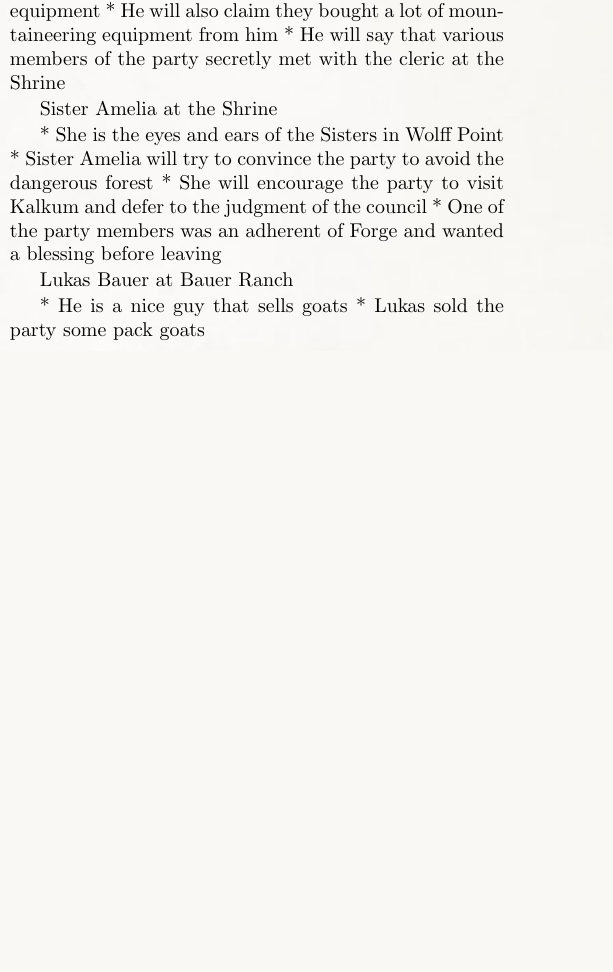
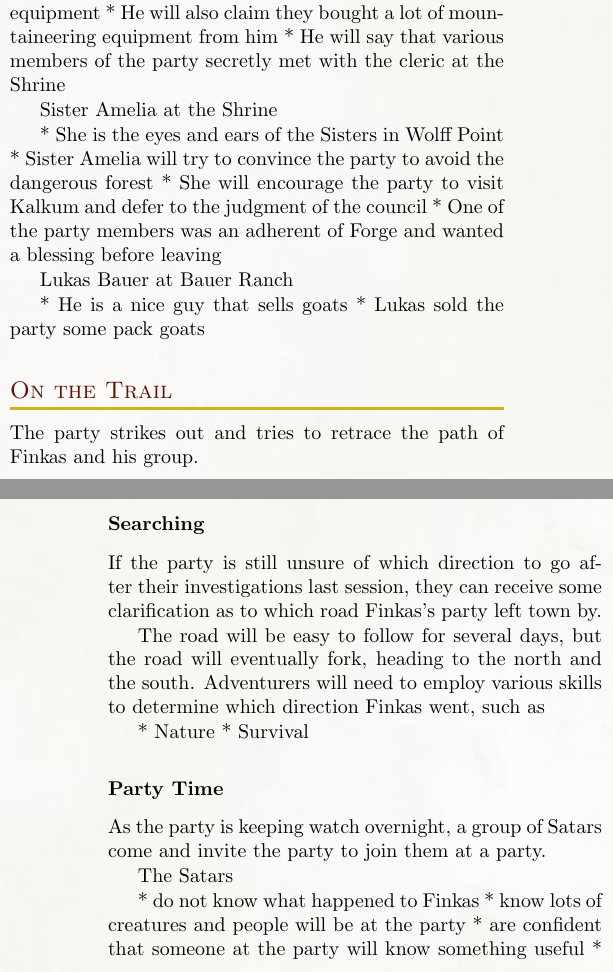
Before and after one commit to Eudicods/Theaceae, a LaTeX book (source/Module.tex, which reads source/5-Campaign/1-TealeafSon/4-0-OnTheTrail.tex, source/5-Campaign/1-TealeafSon/4-1-Searching.tex, source/5-Campaign/1-TealeafSon/4-2-PartyTime.tex): part of one column of page 20 of 20 before the commit and two parts of the columns of pages 20 and 21 of 21 after it, the two joined at a grey line, cut so that both start at the same text, the shorter picture padded with empty space. Compiled offline with pdfLaTeX.

Commit message:
session 4

```diff
--- /dev/null
+++ b/source/5-Campaign/1-TealeafSon/4-0-OnTheTrail.tex
@@ -0,0 +1 @@
+The party strikes out and tries to retrace the path of Finkas and his group.
--- /dev/null
+++ b/source/5-Campaign/1-TealeafSon/4-1-Searching.tex
@@ -0,0 +1,7 @@
+If the party is still unsure of which direction to go after their investigations last session, they can receive some clarification as to which road Finkas's party left town by.
+
+The road will be easy to follow for several days, but the road will eventually fork, heading to the north and the south.
+Adventurers will need to employ various skills to determine which direction Finkas went, such as
+
+* Nature
+* Survival
--- /dev/null
+++ b/source/5-Campaign/1-TealeafSon/4-2-PartyTime.tex
@@ -0,0 +1,15 @@
+As the party is keeping watch overnight, a group of Satars come and invite the party to join them at a party.
+
+The Satars
+
+* do not know what happened to Finkas
+* know lots of creatures and people will be at the party
+* are confident that someone at the party will know something useful
+* will not make promises but will assure the party
+* "I'm sure x will be there/available/etc"
+
+If the party does not join, they will be able to hear loud music from nearby.
+The Satars are not confrontational or dangerous.
+
+The party has a variety of activities, from dancing to gambling.
+Party members that wish to participate in challenges will have skill challenges.
--- /dev/null
+++ b/source/5-Campaign/1-TealeafSon/4-3-ComeWithUs.tex
@@ -0,0 +1,5 @@
+A group of fey touched elves will be at the party.
+Once they realize that the party is here to look for Finkas and his group, they will attempt to charm and lure away the party.
+
+One by one, party members will make charasma saving throws.
+Once party members have been charmed, they will try to convince other party members to talk the elves one by one and go with them.
--- a/source/5-Campaign/1-TealeafSon/TealeafSon.tex
+++ b/source/5-Campaign/1-TealeafSon/TealeafSon.tex
@@ -32,3 +32,15 @@
 
 \subsubsection{Wolff Point}
 \input{5-Campaign/1-TealeafSon/3-2-WolffPoint}
+
+\subsection{On the Trail}
+\input{5-Campaign/1-TealeafSon/4-0-OnTheTrail}
+
+\subsubsection{Searching}
+\input{5-Campaign/1-TealeafSon/4-1-Searching}
+
+\subsubsection{Party Time}
+\input{5-Campaign/1-TealeafSon/4-2-PartyTime}
+
+\subsubsection{Come With Us}
+\input{5-Campaign/1-TealeafSon/4-3-ComeWithUs}
```
Also changed, not shown: source/Module.pdf, 1 other file.
